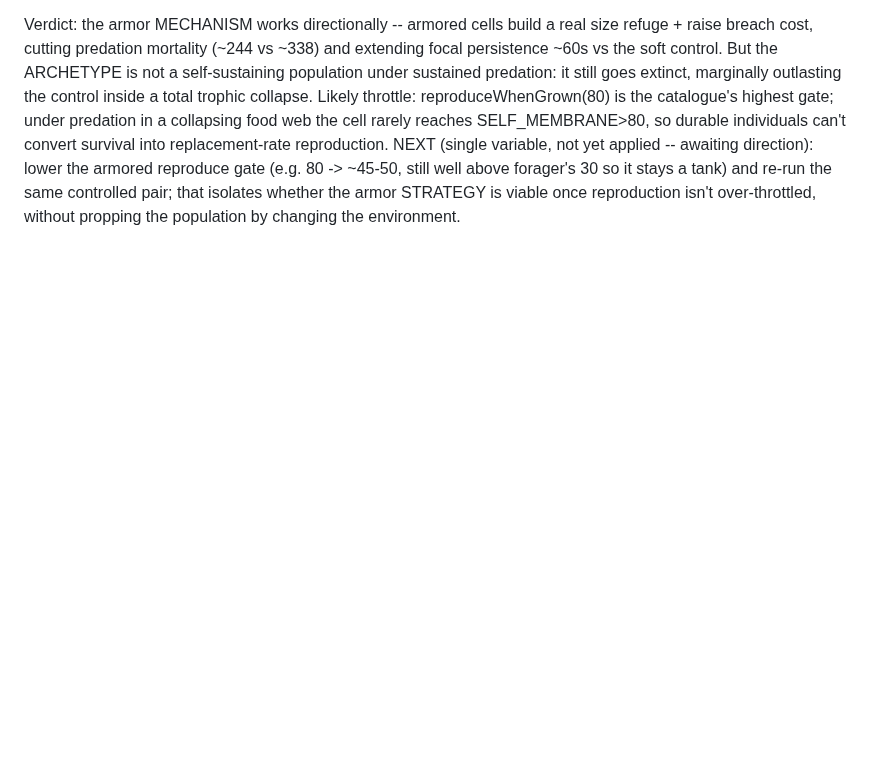
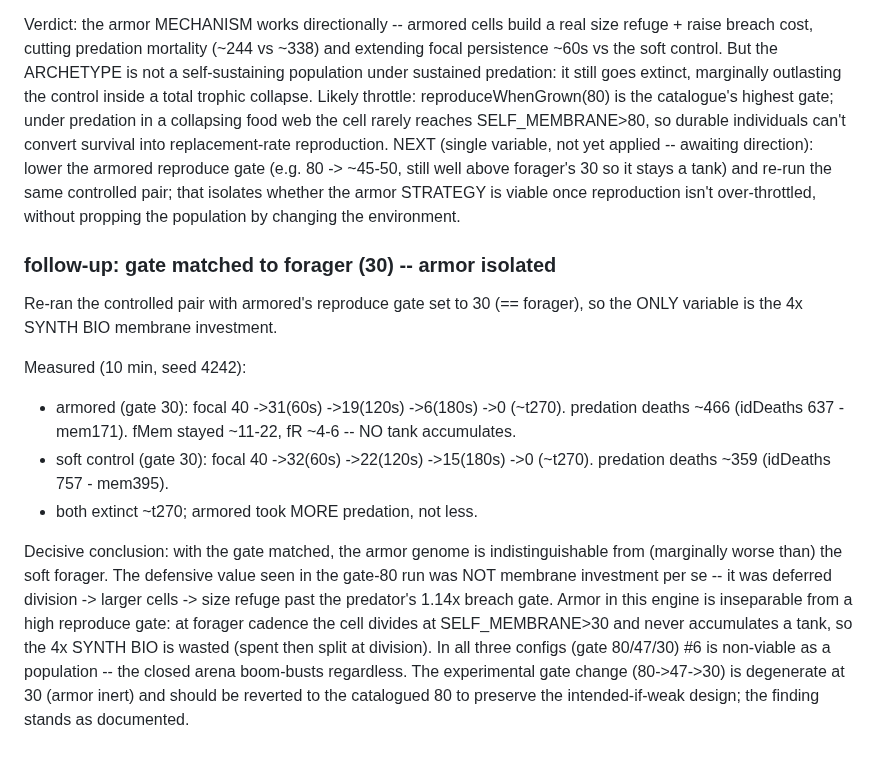
Before and after one commit to trussell314/evosim4, a Markdown page: SCENARIO_RESULTS.md, the part around the change. Rendered like a GitHub page; blank space fills up the shorter version.

Commit message:
docs: log #6 armored gate-matched (30) result -- armor isolated
Single-variable run (gate == forager 30) shows armor confers zero
survival benefit: armored and soft control both extinct ~t270,
armored takes more predation. The gate-80 edge was deferred-division
size-refuge, not membrane. #6 non-viable as a population in all
configs; recommend reverting genome to catalogued gate 80.

https://claude.ai/code/session_01TpM6ey6ELS9ZUAQEa46KmY

```diff
--- a/SCENARIO_RESULTS.md
+++ b/SCENARIO_RESULTS.md
@@ -236,3 +236,31 @@ gate (e.g. 80 -> ~45-50, still well above forager's 30 so it stays
 a tank) and re-run the same controlled pair; that isolates whether
 the armor STRATEGY is viable once reproduction isn't over-throttled,
 without propping the population by changing the environment.
+
+### follow-up: gate matched to forager (30) -- armor isolated
+
+Re-ran the controlled pair with armored's reproduce gate set to 30
+(== forager), so the ONLY variable is the 4x SYNTH BIO membrane
+investment.
+
+Measured (10 min, seed 4242):
+- armored (gate 30): focal 40 ->31(60s) ->19(120s) ->6(180s) ->0
+  (~t270). predation deaths ~466 (idDeaths 637 - mem171). fMem
+  stayed ~11-22, fR ~4-6 -- NO tank accumulates.
+- soft control (gate 30): focal 40 ->32(60s) ->22(120s) ->15(180s)
+  ->0 (~t270). predation deaths ~359 (idDeaths 757 - mem395).
+- both extinct ~t270; armored took MORE predation, not less.
+
+Decisive conclusion: with the gate matched, the armor genome is
+indistinguishable from (marginally worse than) the soft forager.
+The defensive value seen in the gate-80 run was NOT membrane
+investment per se -- it was deferred division -> larger cells ->
+size refuge past the predator's 1.14x breach gate. Armor in this
+engine is inseparable from a high reproduce gate: at forager
+cadence the cell divides at SELF_MEMBRANE>30 and never accumulates
+a tank, so the 4x SYNTH BIO is wasted (spent then split at
+division). In all three configs (gate 80/47/30) #6 is non-viable
+as a population -- the closed arena boom-busts regardless. The
+experimental gate change (80->47->30) is degenerate at 30 (armor
+inert) and should be reverted to the catalogued 80 to preserve the
+intended-if-weak design; the finding stands as documented.
```
